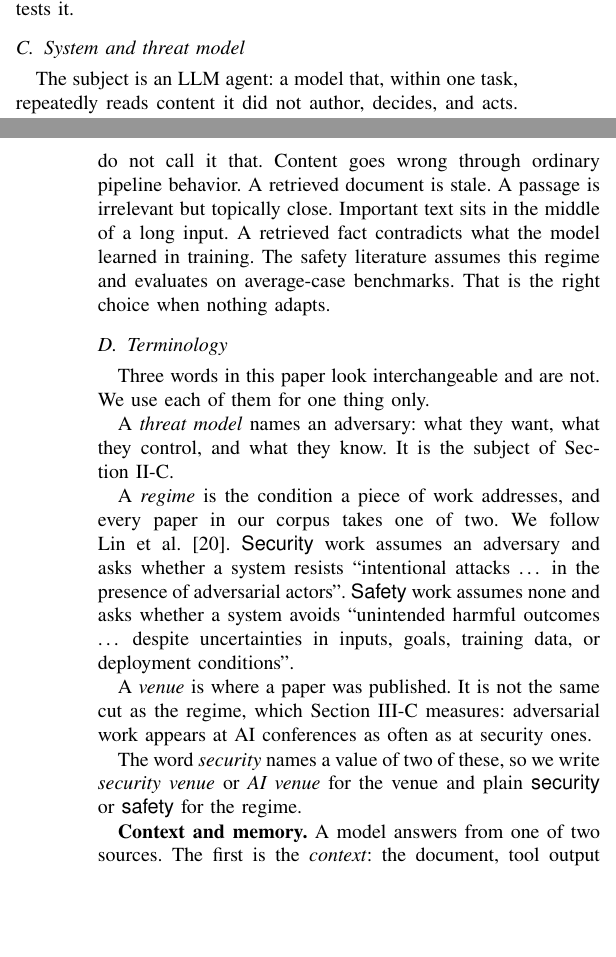
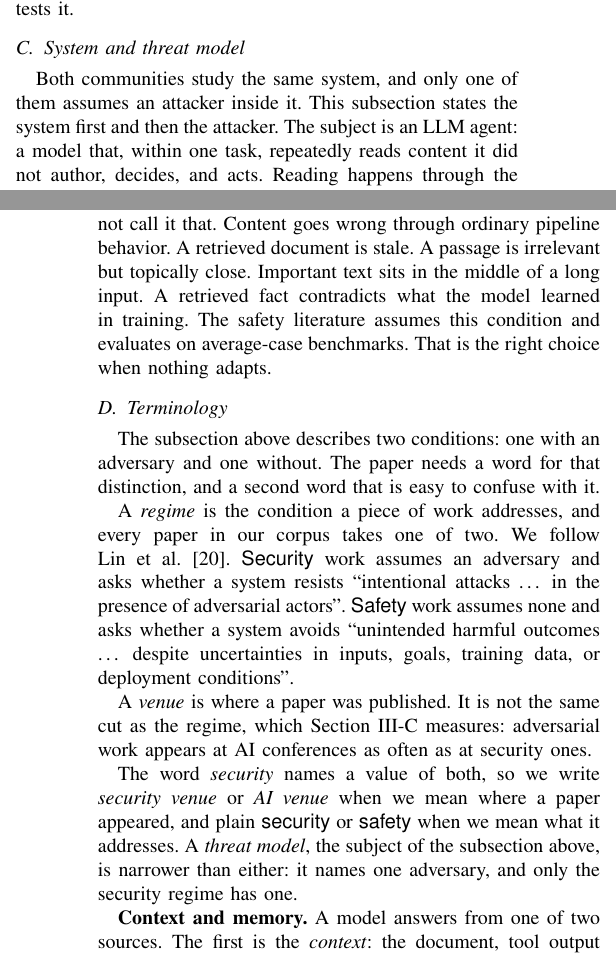
Before and after one commit to Nyamtulla/context_poison, a LaTeX paper (latex/main.tex, which reads latex/sections/02-background.tex): two parts of the columns of pages 3 and 4 of 25, joined at a grey line, cut so that both start at the same text, the shorter picture padded with empty space. Compiled offline with pdfLaTeX.

Commit message:
Make each background subsection hand to the next

```diff
--- a/latex/sections/02-background.tex
+++ b/latex/sections/02-background.tex
@@ -60,7 +61,9 @@ scale. Section~\ref{sec:experiments} tests it.
 \subsection{System and threat model}
 \label{sec:securityregime}
 
-The subject is an LLM agent: a model that, within one task, repeatedly reads
+Both communities study the same system, and only one of them assumes an
+attacker inside it. This subsection states the system first and then the
+attacker. The subject is an LLM agent: a model that, within one task, repeatedly reads
 content it did not author, decides, and acts. Reading happens through the nine
 channels of Section~\ref{sec:taxonomy}. Acting means emitting text to a user
 or calling a tool whose effects leave the system.
@@ -99,17 +102,14 @@ one, so what follows is not a threat model and we do not call it that.
 Content goes wrong through ordinary pipeline behavior.
 A retrieved document is stale. A passage is irrelevant but topically close.
 Important text sits in the middle of a long input. A retrieved fact
-contradicts what the model learned in training. The safety literature assumes this regime and evaluates on average-case benchmarks. That is the right
+contradicts what the model learned in training. The safety literature assumes this condition and evaluates on average-case benchmarks. That is the right
 choice when nothing adapts.
 
 \subsection{Terminology} \label{sec:terms}
 
-Three words in this paper look interchangeable and are not. We use each of
-them for one thing only.
-
-A \emph{threat model} names an adversary: what they want, what they
-control, and what they know. It is the subject of
-Section~\ref{sec:securityregime}.
+The subsection above describes two conditions: one with an adversary and
+one without. The paper needs a word for that distinction, and a second word
+that is easy to confuse with it.
 
 A \emph{regime} is the condition a piece of work addresses, and every paper
 in our corpus takes one of two. We follow Lin et
@@ -124,9 +124,12 @@ A \emph{venue} is where a paper was published. It is not the same cut as
 the regime, which Section~\ref{sec:venue} measures: adversarial work
 appears at AI conferences as often as at security ones.
 
-The word \emph{security} names a value of two of these, so we write
-\emph{security venue} or \emph{AI venue} for the venue and plain
-\meth{security} or \meth{safety} for the regime.
+The word \emph{security} names a value of both, so we write
+\emph{security venue} or \emph{AI venue} when we mean where a paper
+appeared, and plain \meth{security} or \meth{safety} when we mean what it
+addresses. A \emph{threat model}, the subject of the subsection above, is
+narrower than either: it names one adversary, and only the security regime
+has one.
 
 \textbf{Context and memory.} A model answers from one of two sources. The
 first is the \emph{context}: the document, tool output or message placed in
```
Also changed, not shown: latex/sections/02-background.tex (5 more changed lines).
